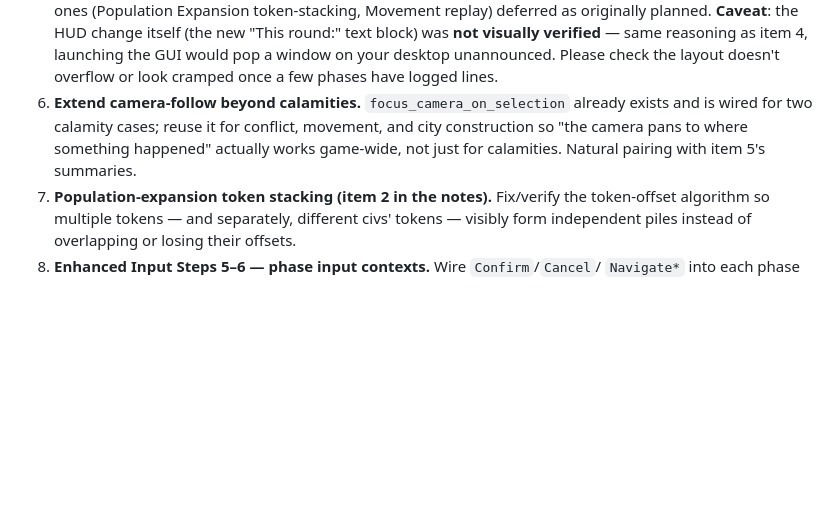
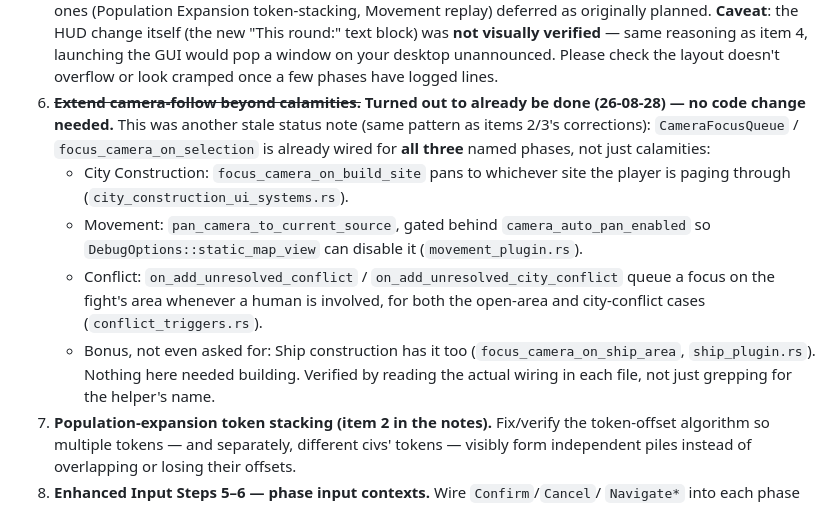
Before and after one commit to lavaeater/civilization, a Markdown page: docs/roadmap.md, the part around the change. GitHub-like rendering; blank space fills up the shorter version.

Commit message:
Roadmap: camera-follow extension already existed, no code needed
Item 6 asked to extend camera-follow (previously believed calamity-
only) to conflict, movement, and city construction. Traced the actual
wiring instead of trusting the earlier status note: all three already
queue CameraFocusQueue focuses (plus ship construction, unasked for).
Corrected the roadmap; nothing to implement.

```diff
--- a/docs/roadmap.md
+++ b/docs/roadmap.md
@@ -293,10 +293,23 @@ corrections above) and are **not** repeated here.
    **not visually verified** — same reasoning as item 4, launching the GUI
    would pop a window on your desktop unannounced. Please check the layout
    doesn't overflow or look cramped once a few phases have logged lines.
-6. **Extend camera-follow beyond calamities.** `focus_camera_on_selection` already
-   exists and is wired for two calamity cases; reuse it for conflict, movement, and city
-   construction so "the camera pans to where something happened" actually works
-   game-wide, not just for calamities. Natural pairing with item 5's summaries.
+6. ~~**Extend camera-follow beyond calamities.**~~ **Turned out to already be
+   done (26-08-28) — no code change needed.** This was another stale status
+   note (same pattern as items 2/3's corrections): `CameraFocusQueue` /
+   `focus_camera_on_selection` is already wired for **all three** named phases,
+   not just calamities:
+   - City Construction: `focus_camera_on_build_site` pans to whichever site the
+     player is paging through (`city_construction_ui_systems.rs`).
+   - Movement: `pan_camera_to_current_source`, gated behind
+     `camera_auto_pan_enabled` so `DebugOptions::static_map_view` can disable it
+     (`movement_plugin.rs`).
+   - Conflict: `on_add_unresolved_conflict` / `on_add_unresolved_city_conflict`
+     queue a focus on the fight's area whenever a human is involved, for both
+     the open-area and city-conflict cases (`conflict_triggers.rs`).
+   - Bonus, not even asked for: Ship construction has it too
+     (`focus_camera_on_ship_area`, `ship_plugin.rs`).
+   Nothing here needed building. Verified by reading the actual wiring in each
+   file, not just grepping for the helper's name.
 7. **Population-expansion token stacking (item 2 in the notes).** Fix/verify the
    token-offset algorithm so multiple tokens — and separately, different civs' tokens —
    visibly form independent piles instead of overlapping or losing their offsets.
```
